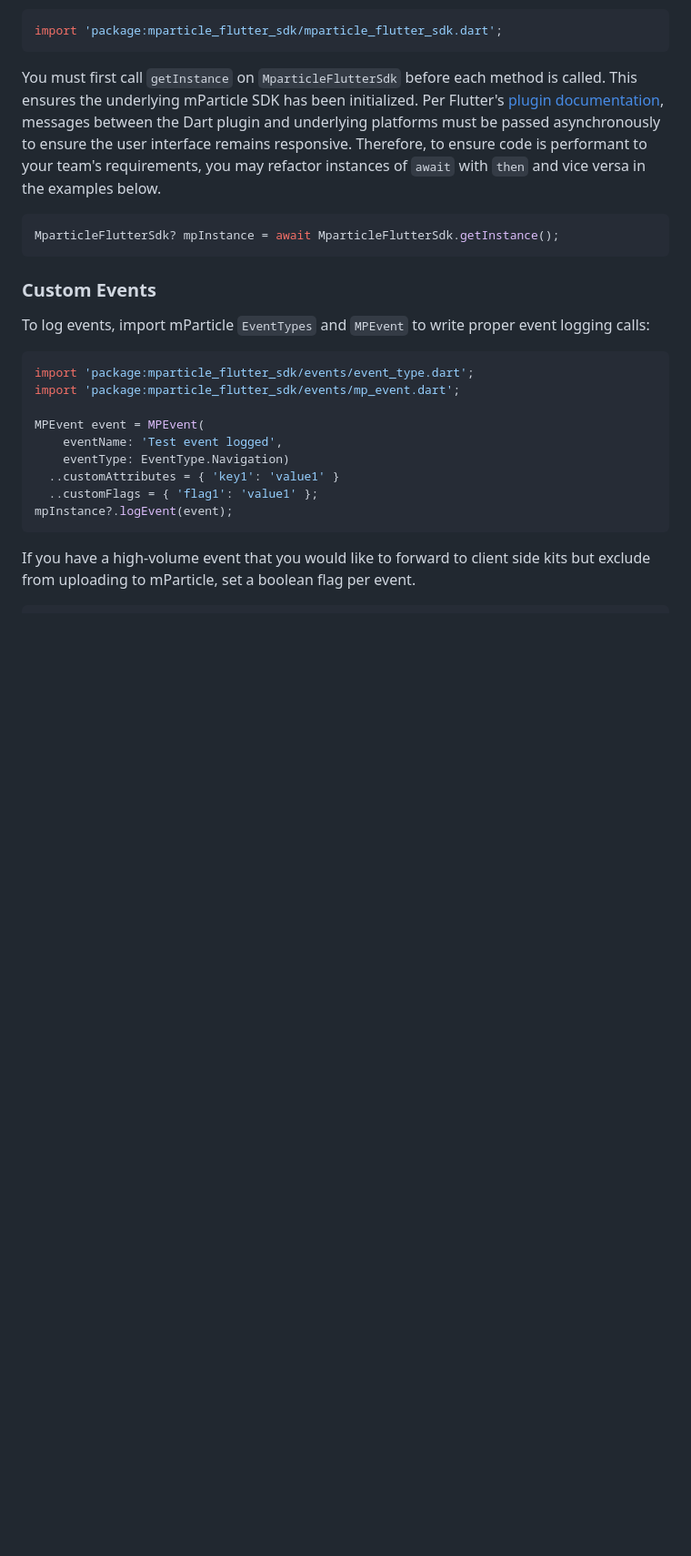
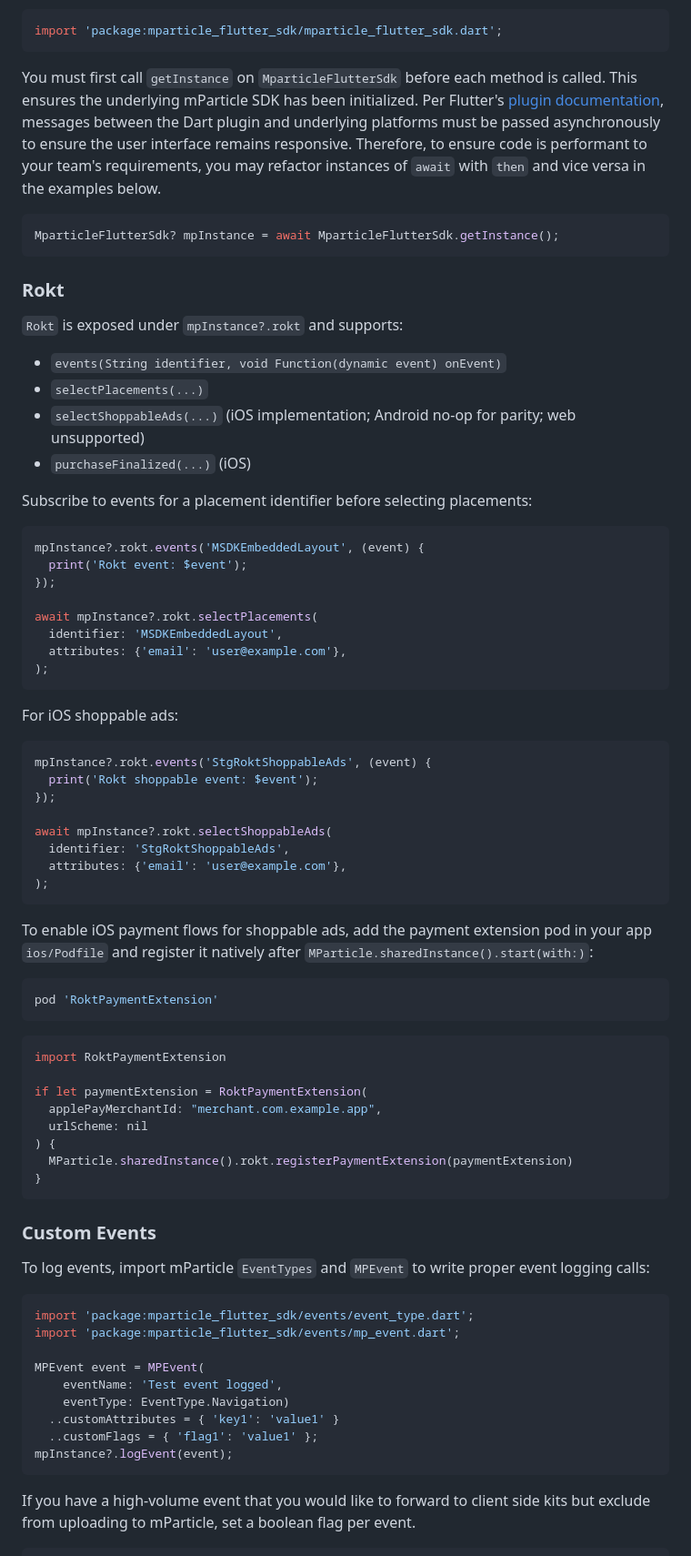
Before and after one commit to mParticle/mparticle-flutter-sdk, a Markdown page: README.md, the part around the change. Shown at 91% size. GitHub-like rendering; blank space fills up the shorter version.

Commit message:
docs: update rokt setup and migration guidance
Document explicit Rokt event subscriptions and iOS payment extension setup for shoppable ads in both README and migration notes.

````diff
--- a/README.md
+++ b/README.md
@@ -254,6 +254,58 @@ You must first call `getInstance` on `MparticleFlutterSdk` before each method is
 
 ```dart
 MparticleFlutterSdk? mpInstance = await MparticleFlutterSdk.getInstance();
+```
+
+### Rokt
+
+`Rokt` is exposed under `mpInstance?.rokt` and supports:
+
+- `events(String identifier, void Function(dynamic event) onEvent)`
+- `selectPlacements(...)`
+- `selectShoppableAds(...)` (iOS implementation; Android no-op for parity; web unsupported)
+- `purchaseFinalized(...)` (iOS)
+
+Subscribe to events for a placement identifier before selecting placements:
+
+```dart
+mpInstance?.rokt.events('MSDKEmbeddedLayout', (event) {
+  print('Rokt event: $event');
+});
+
+await mpInstance?.rokt.selectPlacements(
+  identifier: 'MSDKEmbeddedLayout',
+  attributes: {'email': 'user@example.com'},
+);
+```
+
+For iOS shoppable ads:
+
+```dart
+mpInstance?.rokt.events('StgRoktShoppableAds', (event) {
+  print('Rokt shoppable event: $event');
+});
+
+await mpInstance?.rokt.selectShoppableAds(
+  identifier: 'StgRoktShoppableAds',
+  attributes: {'email': 'user@example.com'},
+);
+```
+
+To enable iOS payment flows for shoppable ads, add the payment extension pod in your app `ios/Podfile` and register it natively after `MParticle.sharedInstance().start(with:)`:
+
+```ruby
+pod 'RoktPaymentExtension'
+```
+
+```swift
+import RoktPaymentExtension
+
+if let paymentExtension = RoktPaymentExtension(
+  applePayMerchantId: "merchant.com.example.app",
+  urlScheme: nil
+) {
+  MParticle.sharedInstance().rokt.registerPaymentExtension(paymentExtension)
+}
 ```
 
 ### Custom Events
````
Also changed, not shown: MIGRATING.md (+2 -2 lines).
